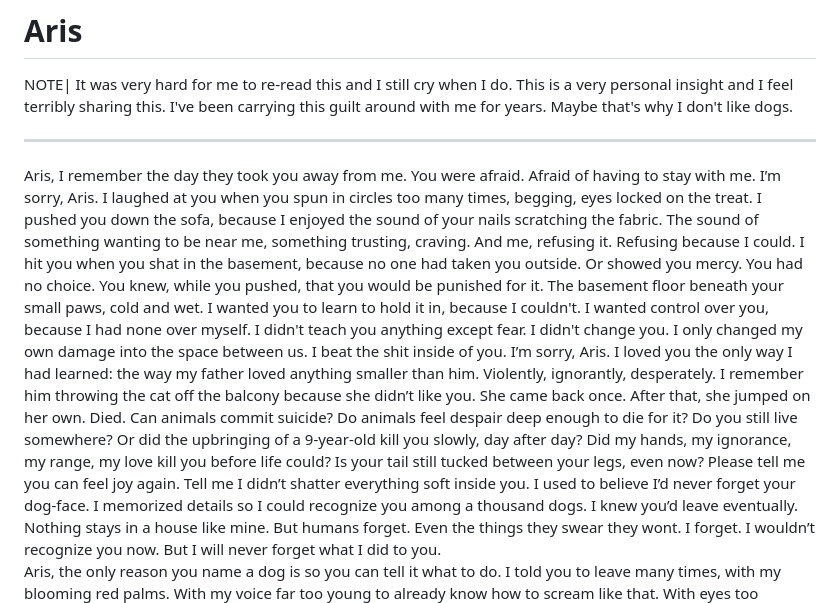
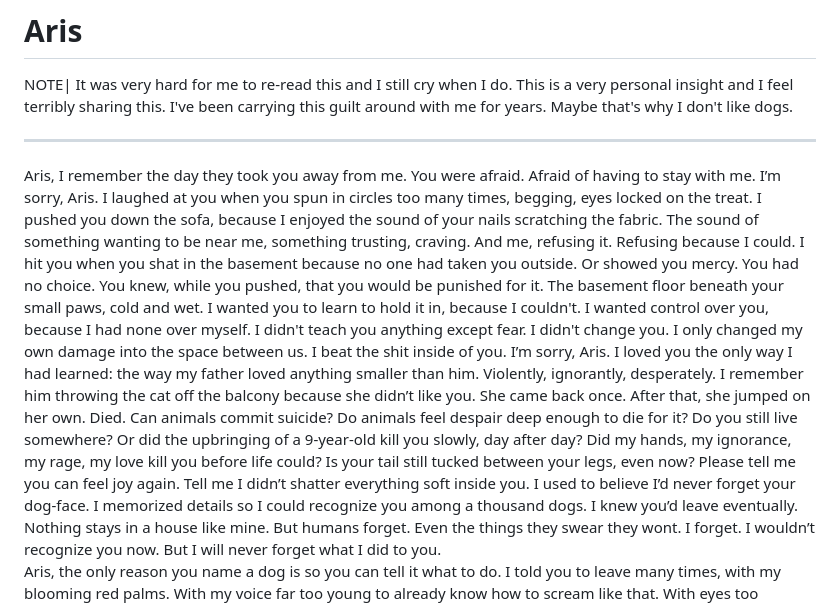
Before and after one commit to anjaflorio/Advent-Calendar, a Markdown page: content/days/09.md, the part around the change. Rendered like a GitHub page.

Commit message:
deploy: 232de306e629812b9ccaa299a690668c9833d9ca

```diff
--- a/content/days/09.md
+++ b/content/days/09.md
@@ -5,11 +5,11 @@ Aris, I remember the day they took you away from me. You were afraid. Afraid of
 I’m sorry, Aris.
 I laughed at you when you spun in circles too many times, begging, eyes locked on the treat.
 I pushed you down the sofa, because I enjoyed the sound of your nails scratching the fabric. The sound of something wanting to be near me, something trusting, craving. And me, refusing it. Refusing because I could.
-I hit you when you shat in the basement, because no one had taken you outside. Or showed you mercy. You had no choice. You knew, while you pushed, that you would be punished for it. The basement floor beneath your small paws, cold and wet. I wanted you to learn to hold it in, because I couldn't. I wanted control over you, because I had none over myself. I didn't teach you anything except fear. I didn't change you. I only changed my own damage into the space between us. I beat the shit inside of you.
+I hit you when you shat in the basement because no one had taken you outside. Or showed you mercy. You had no choice. You knew, while you pushed, that you would be punished for it. The basement floor beneath your small paws, cold and wet. I wanted you to learn to hold it in, because I couldn't. I wanted control over you, because I had none over myself. I didn't teach you anything except fear. I didn't change you. I only changed my own damage into the space between us. I beat the shit inside of you.
 I’m sorry, Aris.
 I loved you the only way I had learned: the way my father loved anything smaller than him. Violently, ignorantly, desperately.
 I remember him throwing the cat off the balcony because she didn’t like you. She came back once. After that, she jumped on her own. Died.
-Can animals commit suicide? Do animals feel despair deep enough to die for it? Do you still live somewhere? Or did the upbringing of a 9-year-old kill you slowly, day after day? Did my hands, my ignorance, my range, my love kill you before life could? Is your tail still tucked between your legs, even now? Please tell me you can feel joy again. Tell me I didn’t shatter everything soft inside you.
+Can animals commit suicide? Do animals feel despair deep enough to die for it? Do you still live somewhere? Or did the upbringing of a 9-year-old kill you slowly, day after day? Did my hands, my ignorance, my rage, my love kill you before life could? Is your tail still tucked between your legs, even now? Please tell me you can feel joy again. Tell me I didn’t shatter everything soft inside you.
 I used to believe I’d never forget your dog-face. I memorized details so I could recognize you among a thousand dogs. I knew you’d leave eventually. Nothing stays in a house like mine.
 But humans forget. Even the things they swear they wont. I forget. I wouldn’t recognize you now. But I will never forget what I did to you.
 Aris, the only reason you name a dog is so you can tell it what to do. I told you to leave many times, with my blooming red palms. With my voice far too young to already know how to scream like that. With eyes too unformed to process what they were seeing.
```
